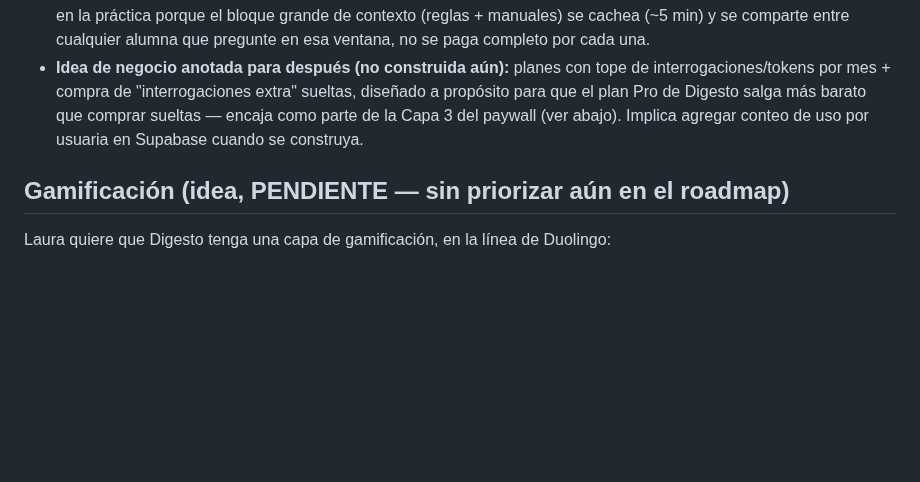
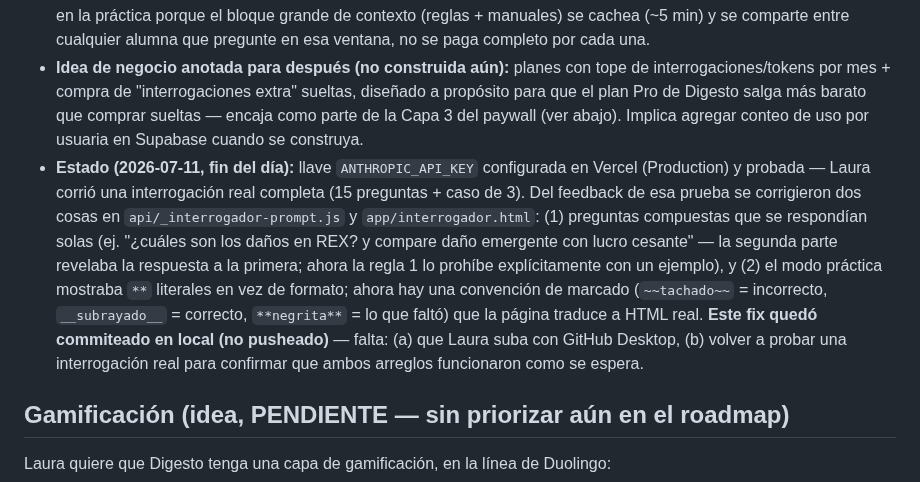
Before and after one commit to lorensaura/Leyes, a Markdown page: CLAUDE.md, the part around the change. Rendered like a GitHub page; blank space fills up the shorter version.

Commit message:
Anotar estado del Interrogador IA al cierre del día
Co-Authored-By: Claude Sonnet 5 <noreply@anthropic.com>

```diff
--- a/CLAUDE.md
+++ b/CLAUDE.md
@@ -57,6 +57,7 @@
 - Requiere que Laura cree cuenta en **console.anthropic.com**, genere una API key, le ponga un **tope de gasto mensual**, y la agregue como variable de entorno `ANTHROPIC_API_KEY` en Vercel (Production + Preview). Es una cuenta y facturación **separada** de su Claude Pro personal.
 - Costo real por interrogación completa con Opus 4.8: aprox. **$0.50–$2 USD aislada**, pero mucho menos por alumna en la práctica porque el bloque grande de contexto (reglas + manuales) se cachea (~5 min) y se comparte entre cualquier alumna que pregunte en esa ventana, no se paga completo por cada una.
 - **Idea de negocio anotada para después (no construida aún):** planes con tope de interrogaciones/tokens por mes + compra de "interrogaciones extra" sueltas, diseñado a propósito para que el plan Pro de Digesto salga más barato que comprar sueltas — encaja como parte de la Capa 3 del paywall (ver abajo). Implica agregar conteo de uso por usuaria en Supabase cuando se construya.
+- **Estado (2026-07-11, fin del día):** llave `ANTHROPIC_API_KEY` configurada en Vercel (Production) y probada — Laura corrió una interrogación real completa (15 preguntas + caso de 3). Del feedback de esa prueba se corrigieron dos cosas en `api/_interrogador-prompt.js` y `app/interrogador.html`: (1) preguntas compuestas que se respondían solas (ej. "¿cuáles son los daños en REX? y compare daño emergente con lucro cesante" — la segunda parte revelaba la respuesta a la primera; ahora la regla 1 lo prohíbe explícitamente con un ejemplo), y (2) el modo práctica mostraba `**` literales en vez de formato; ahora hay una convención de marcado (`~~tachado~~` = incorrecto, `__subrayado__` = correcto, `**negrita**` = lo que faltó) que la página traduce a HTML real. **Este fix quedó commiteado en local (no pusheado)** — falta: (a) que Laura suba con GitHub Desktop, (b) volver a probar una interrogación real para confirmar que ambos arreglos funcionaron como se espera.
 
 ## Gamificación (idea, PENDIENTE — sin priorizar aún en el roadmap)
 Laura quiere que Digesto tenga una capa de gamificación, en la línea de Duolingo:
```
